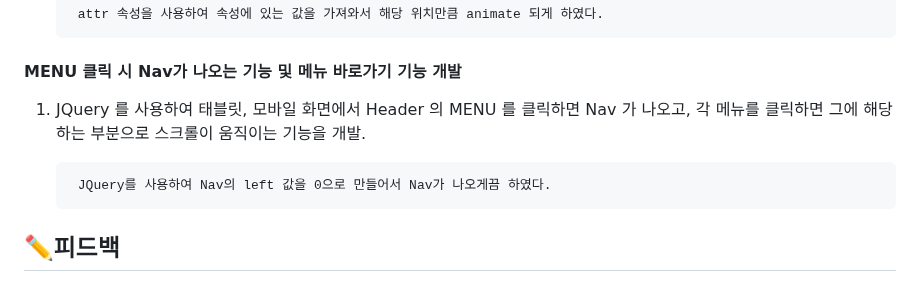
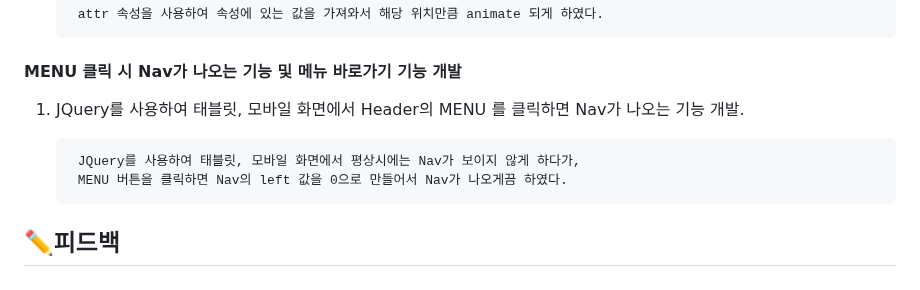
Before and after one commit to Ljason2/myportfolio2, a Markdown page: README.md, the part around the change. GitHub-like rendering.

```diff
--- a/README.md
+++ b/README.md
@@ -86,10 +86,11 @@
 
 #### MENU 클릭 시 Nav가 나오는 기능 및 메뉴 바로가기 기능 개발
 
-1. JQuery 를 사용하여 태블릿, 모바일 화면에서 Header 의 MENU 를 클릭하면 Nav 가 나오고,
-각 메뉴를 클릭하면 그에 해당하는 부분으로 스크롤이 움직이는 기능을 개발.
+1. JQuery를 사용하여 태블릿, 모바일 화면에서 Header의 MENU 를 클릭하면 Nav가 나오는 기능 개발.
 
-        JQuery를 사용하여 Nav의 left 값을 0으로 만들어서 Nav가 나오게끔 하였다.
+        JQuery를 사용하여 태블릿, 모바일 화면에서 평상시에는 Nav가 보이지 않게 하다가,
+        MENU 버튼을 클릭하면 Nav의 left 값을 0으로 만들어서 Nav가 나오게끔 하였다.
+
 
 
 ## :pencil2:피드백
```
